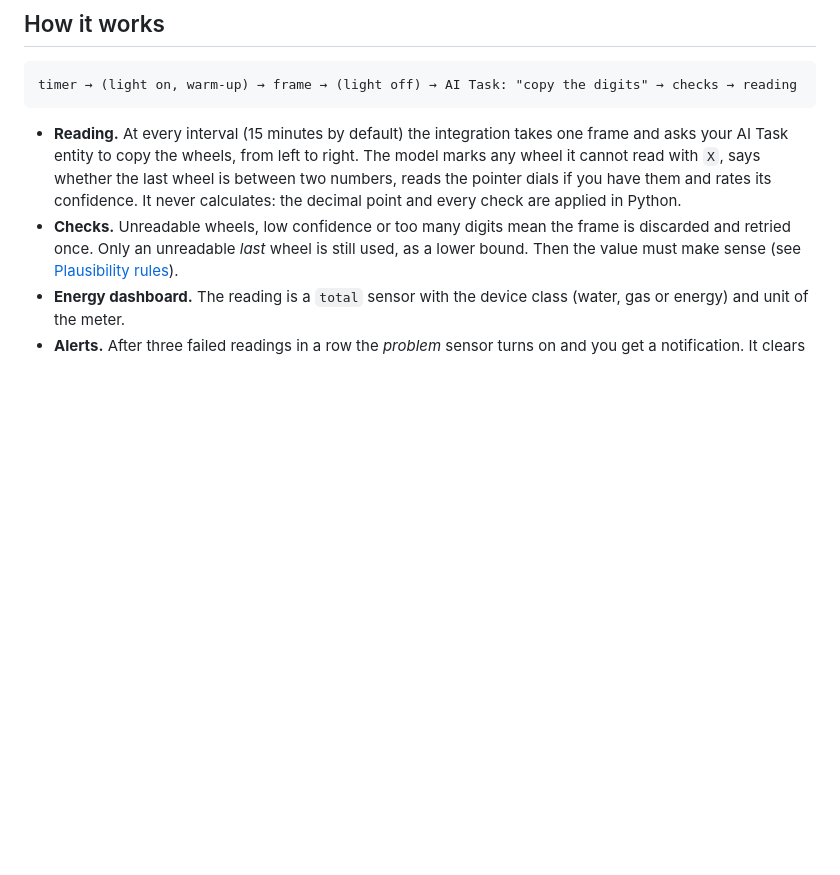
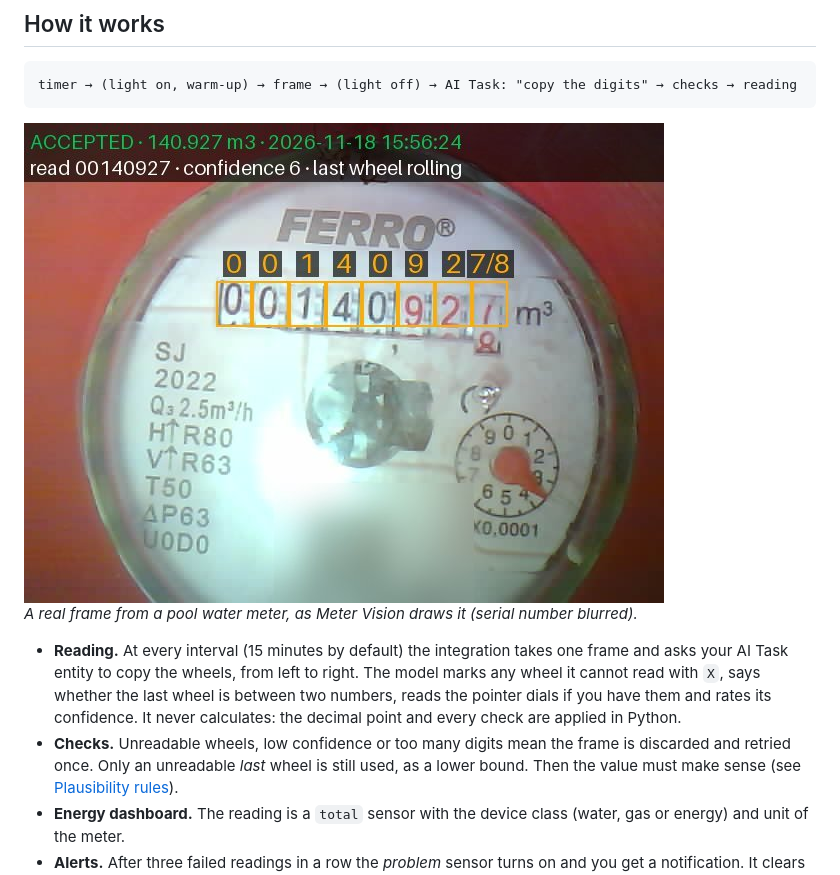
Before and after one commit to leinemann/ha-meter-vision, a Markdown page: README.md, the part around the change. GitHub-like rendering; pictures changed too: images/annotated-frame.jpg (added); blank space fills up the shorter version.

````diff
--- a/README.md
+++ b/README.md
@@ -50,6 +50,10 @@ two numbers can turn `140.925 m³` into `1139.93` or `11140.93`, and once such a
 ```text
 timer → (light on, warm-up) → frame → (light off) → AI Task: "copy the digits" → checks → reading
 ```
+
+<img src="images/annotated-frame.jpg" alt="The last frame as Meter Vision draws it: a box per wheel with the digit the model read, amber for confidence 6, the rolling last wheel labelled 7/8, and the result on top" width="640">
+
+*A real frame from a pool water meter, as Meter Vision draws it (serial number blurred).*
 
 - **Reading.** At every interval (15 minutes by default) the integration takes one frame and asks your
   AI Task entity to copy the wheels, from left to right. The model marks any wheel it cannot read with `X`,
````
Also changed, not shown: CHANGELOG.md (+18 -0 lines), CLAUDE.md (+1 -0 lines), 11 other files.
